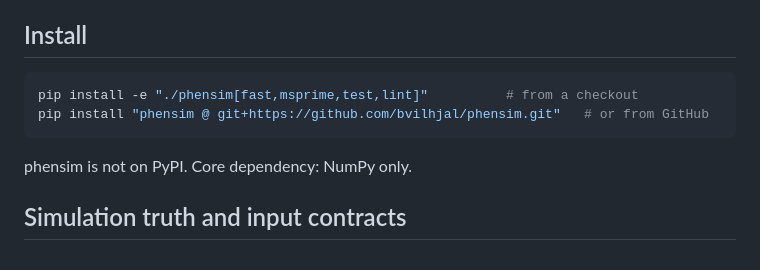
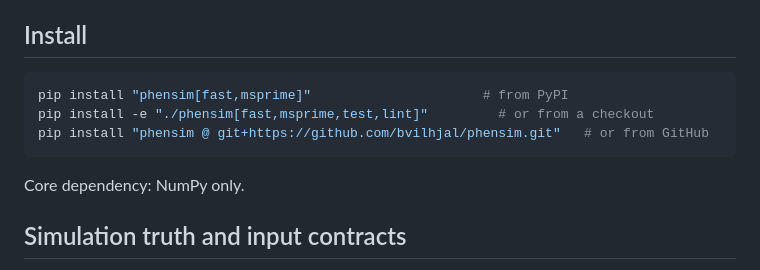
Before and after one commit to bvilhjal/phensim, a Markdown page: README.md, the part around the change. Rendered like a GitHub page.

Commit message:
Publish phensim 1.0.0 on PyPI

````diff
--- a/README.md
+++ b/README.md
@@ -145,11 +145,12 @@ standardization), `ibs_kinship`, exact leave-one-chromosome-out
 ## Install
 
 ```sh
-pip install -e "./phensim[fast,msprime,test,lint]"          # from a checkout
+pip install "phensim[fast,msprime]"                      # from PyPI
+pip install -e "./phensim[fast,msprime,test,lint]"         # or from a checkout
 pip install "phensim @ git+https://github.com/bvilhjal/phensim.git"   # or from GitHub
 ```
 
-phensim is not on PyPI. Core dependency: NumPy only.
+Core dependency: NumPy only.
 
 ## Simulation truth and input contracts
 
````
Also changed, not shown: CHANGELOG.md (+1 -1 lines), docs/guide.md (+1 -1 lines).
